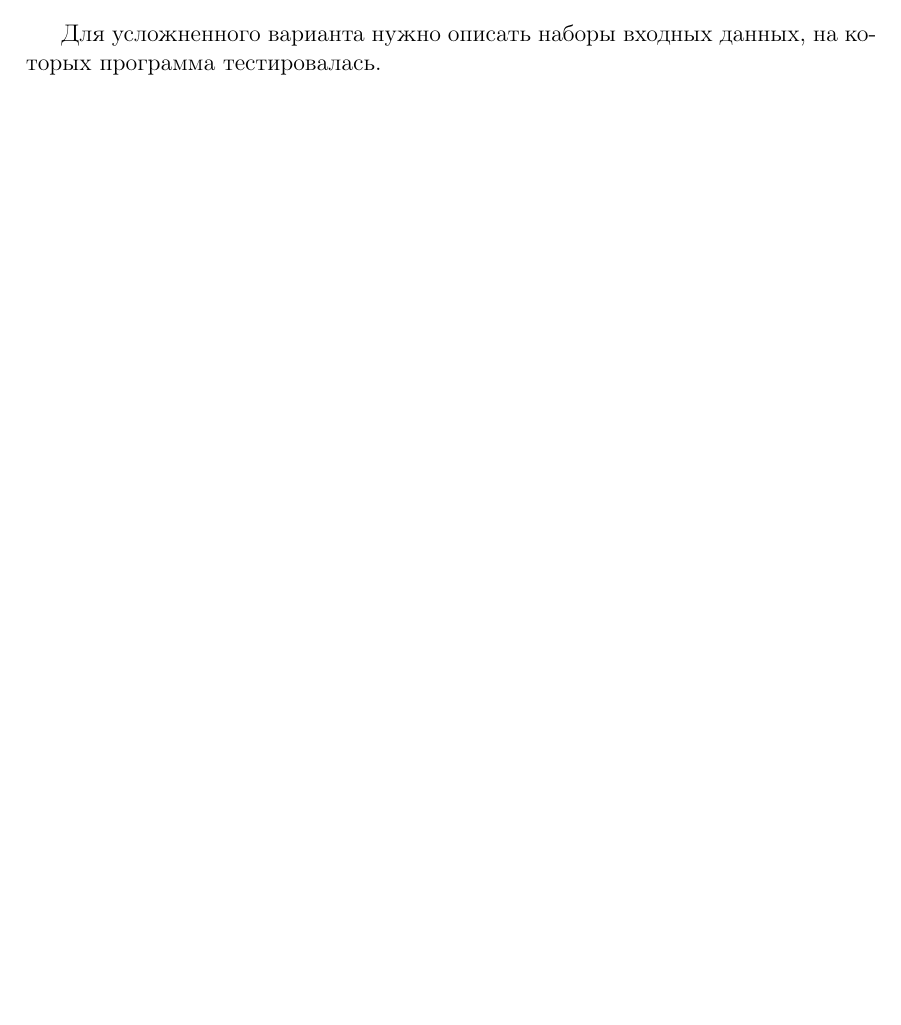
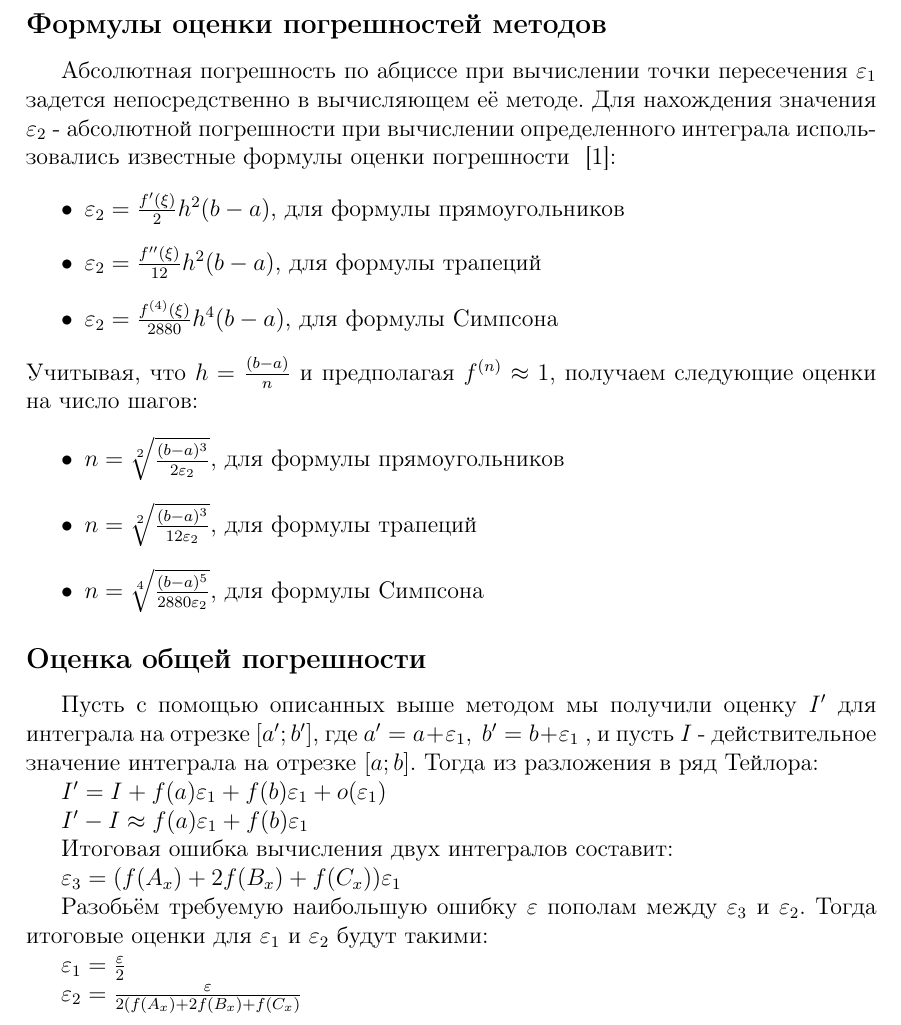
Before and after one commit to SadWork/msu_task02, a LaTeX document (doc/Домашнее_задание_№_6_2024_Требования_к_отчету.tex): part of page 4 of 13 before the commit and part of page 5 of 14 after it, cut at the place of the change, the shorter picture padded with empty space. Compiled offline with pdfLaTeX.

Commit message:
Добавил корректное вычисление требуемой погрешности от методов, для получения заданной погрешности EPS (задается в main.c)

```diff
--- a/doc/Домашнее_задание_№_6_2024_Требования_к_отчету.tex
+++ b/doc/Домашнее_задание_№_6_2024_Требования_к_отчету.tex
@@ -106,8 +113,51 @@
 \label{plot1}
 \end{figure}
 
-Для усложненного варианта нужно описать наборы входных данных, на которых
-программа тестировалась.
+\subsection{Формулы оценки погрешностей методов}
+Абсолютная погрешность по абциссе при вычислении точки пересечения $\varepsilon_1$
+задется непосредственно в вычисляющем её методе.
+Для нахождения значения $\varepsilon_2$ - абсолютной погрешности при вычислении
+определенного интеграла
+использовались известные формулы оценки погрешности ~\cite{math}:
+\begin{itemize}
+
+  \item $\varepsilon_2 = \frac{f'(\xi)}{2} h^2 (b-a)$, для формулы прямоугольников
+
+  \item $\varepsilon_2 = \frac{f''(\xi)}{12} h^2 (b-a)$, для формулы трапеций
+
+  \item $\varepsilon_2 = \frac{f^{(4)}(\xi)}{2880} h^4 (b-a)$, для формулы Симпсона
+\end{itemize}
+Учитывая, что $h = \frac{(b-a)}{n}$ и предполагая $f^{(n)} \approx 1$, получаем следующие
+оценки на число шагов:
+
+\begin{itemize}
+  \item $ n = \sqrt[2]{\frac{(b-a)^3}{2\varepsilon_2}}$, для формулы прямоугольников
+
+  \item $ n = \sqrt[2]{\frac{(b-a)^3}{12\varepsilon_2}}$, для формулы трапеций
+
+  \item $ n = \sqrt[4]{\frac{(b-a)^5}{2880\varepsilon_2}}$, для формулы Симпсона
+\end{itemize}
+
+\subsection{Оценка общей погрешности}
+Пусть с помощью описанных выше методом мы получили оценку $I'$ для интеграла
+на отрезке $[a';b']$, где
+$a' = a + \varepsilon_1,~b'=b+\varepsilon_1$
+, и пусть $I$ - действительное значение интеграла на отрезке $[a;b]$.
+Тогда из разложения в ряд Тейлора:
+
+$I' = I + f(a)\varepsilon_1 + f(b)\varepsilon_1 + o(\varepsilon_1)$
+
+$I' - I \approx f(a)\varepsilon_1 + f(b)\varepsilon_1$
+
+Итоговая ошибка вычисления двух интегралов составит:
+
+$\varepsilon_3 = (f(A_x) + 2f(B_x) + f(C_x))\varepsilon_1$
+
+Разобьём требуемую наибольшую ошибку $\varepsilon$ пополам между $\varepsilon_3$ и $\varepsilon_2$. Тогда итоговые оценки для $\varepsilon_1$ и $\varepsilon_2$ будут такими:
+
+$\varepsilon_1 = \frac{\varepsilon}{2}$
+
+$\varepsilon_2 = \frac{\varepsilon}{2(f(A_x) + 2f(B_x) + f(C_x)}$
 
 \newpage
 
```
Also changed, not shown: doc/Домашнее_задание_№_6_2024_Требования_к_отчету.pdf, doc/Домашнее_задание_№_6_2024_Требования_к_отчету.tex (25 more changed lines), 12 other files.
